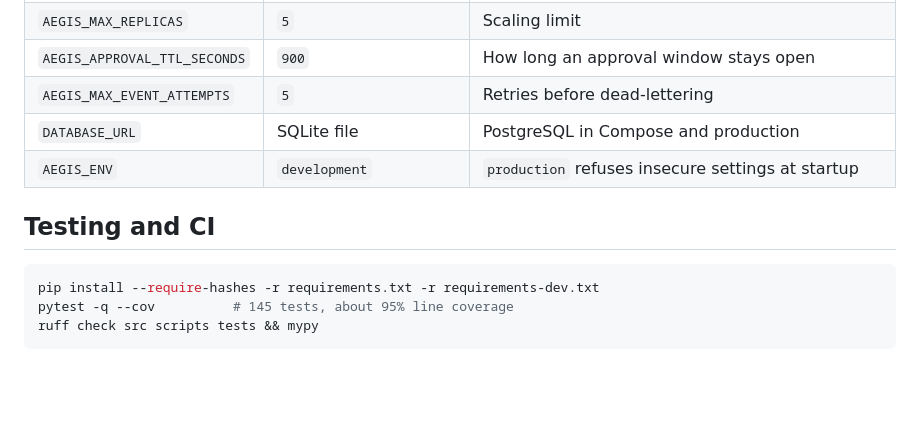
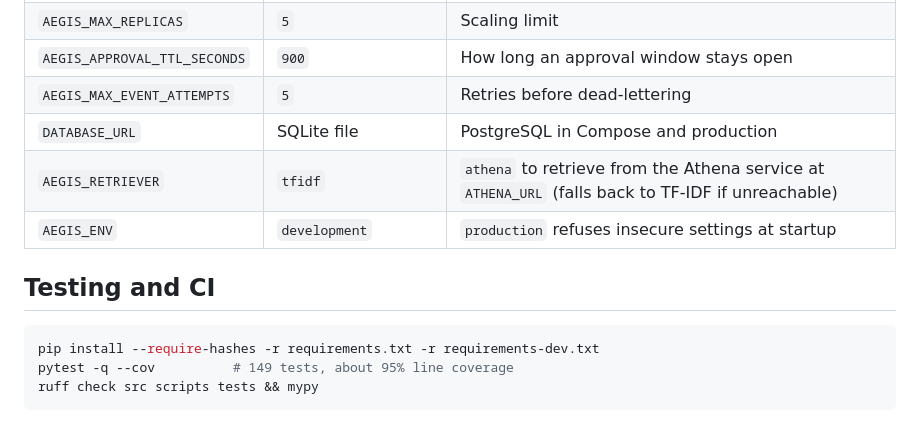
Before and after one commit to Bukola-Baiyewu1/agentic-devops-assistant, a Markdown page: README.md, the part around one of its changes. Rendered like a GitHub page; blank space fills up the shorter version.

````diff
--- a/README.md
+++ b/README.md
@@ -251,13 +268,14 @@ important ones:
 | `AEGIS_APPROVAL_TTL_SECONDS` | `900` | How long an approval window stays open |
 | `AEGIS_MAX_EVENT_ATTEMPTS` | `5` | Retries before dead-lettering |
 | `DATABASE_URL` | SQLite file | PostgreSQL in Compose and production |
+| `AEGIS_RETRIEVER` | `tfidf` | `athena` to retrieve from the Athena service at `ATHENA_URL` (falls back to TF-IDF if unreachable) |
 | `AEGIS_ENV` | `development` | `production` refuses insecure settings at startup |
 
 ## Testing and CI
 
 ```bash
 pip install --require-hashes -r requirements.txt -r requirements-dev.txt
-pytest -q --cov          # 145 tests, about 95% line coverage
+pytest -q --cov          # 149 tests, about 95% line coverage
 ruff check src scripts tests && mypy
 ```
 
````
Also changed, not shown: other parts of README.md (+24 -6 lines).
